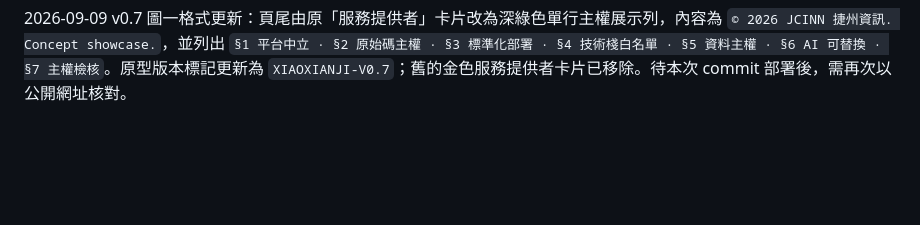
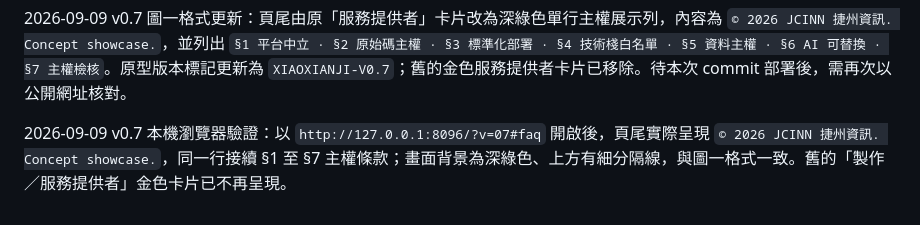
Before and after one commit to pingoapple88/Stallpay-lp, a Markdown page: QA_BROWSER_NOTES.md, the part around the change. GitHub-like rendering; blank space fills up the shorter version.

Commit message:
docs: verify JCINN footer reference format

```diff
--- a/QA_BROWSER_NOTES.md
+++ b/QA_BROWSER_NOTES.md
@@ -85,3 +85,5 @@ Cloudflare v0.5 部署證據：commit `6c6715d2e48075ad33f46a7dcf50dc16592f7945`
 2026-09-09 新增操作文件：`IMIN_F1_AND_SETTLEMENT_OPERATIONS.md`，涵蓋 iMin F1 三種收銀模式、確認金額／列印／重置步驟、四階段福利自動結算、事件名稱、異常處理、Adapter 邊界與正式實作前待確認事項。
 
 2026-09-09 v0.7 圖一格式更新：頁尾由原「服務提供者」卡片改為深綠色單行主權展示列，內容為 `© 2026 JCINN 捷州資訊. Concept showcase.`，並列出 `§1 平台中立 · §2 原始碼主權 · §3 標準化部署 · §4 技術棧白名單 · §5 資料主權 · §6 AI 可替換 · §7 主權檢核`。原型版本標記更新為 `XIAOXIANJI-V0.7`；舊的金色服務提供者卡片已移除。待本次 commit 部署後，需再次以公開網址核對。
+
+2026-09-09 v0.7 本機瀏覽器驗證：以 `http://127.0.0.1:8096/?v=07#faq` 開啟後，頁尾實際呈現 `© 2026 JCINN 捷州資訊. Concept showcase.`，同一行接續 §1 至 §7 主權條款；畫面背景為深綠色、上方有細分隔線，與圖一格式一致。舊的「製作／服務提供者」金色卡片已不再呈現。
```
Also changed, not shown: IMIN_F1_AND_SETTLEMENT_OPERATIONS.md (+3 -3 lines).
